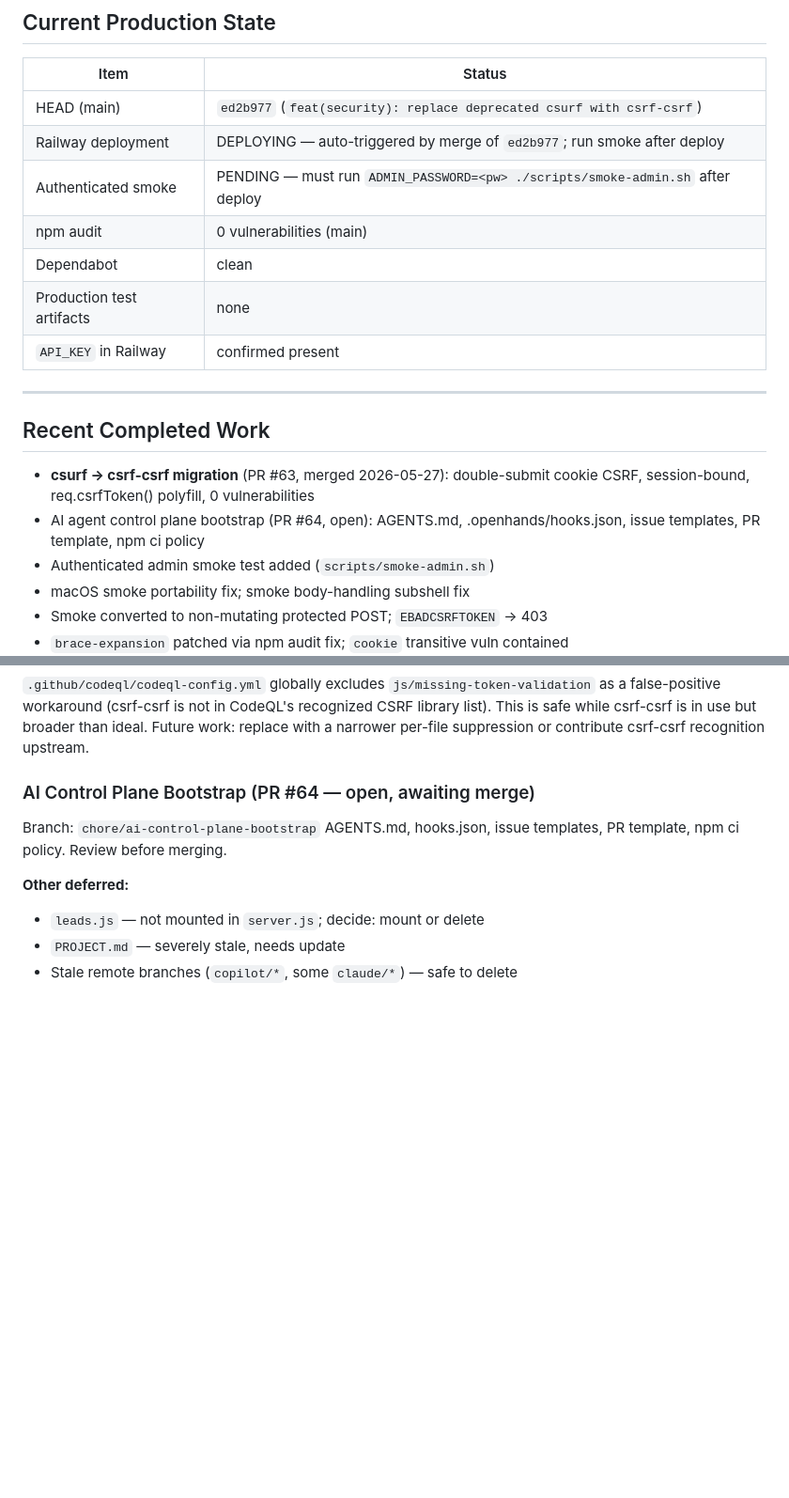
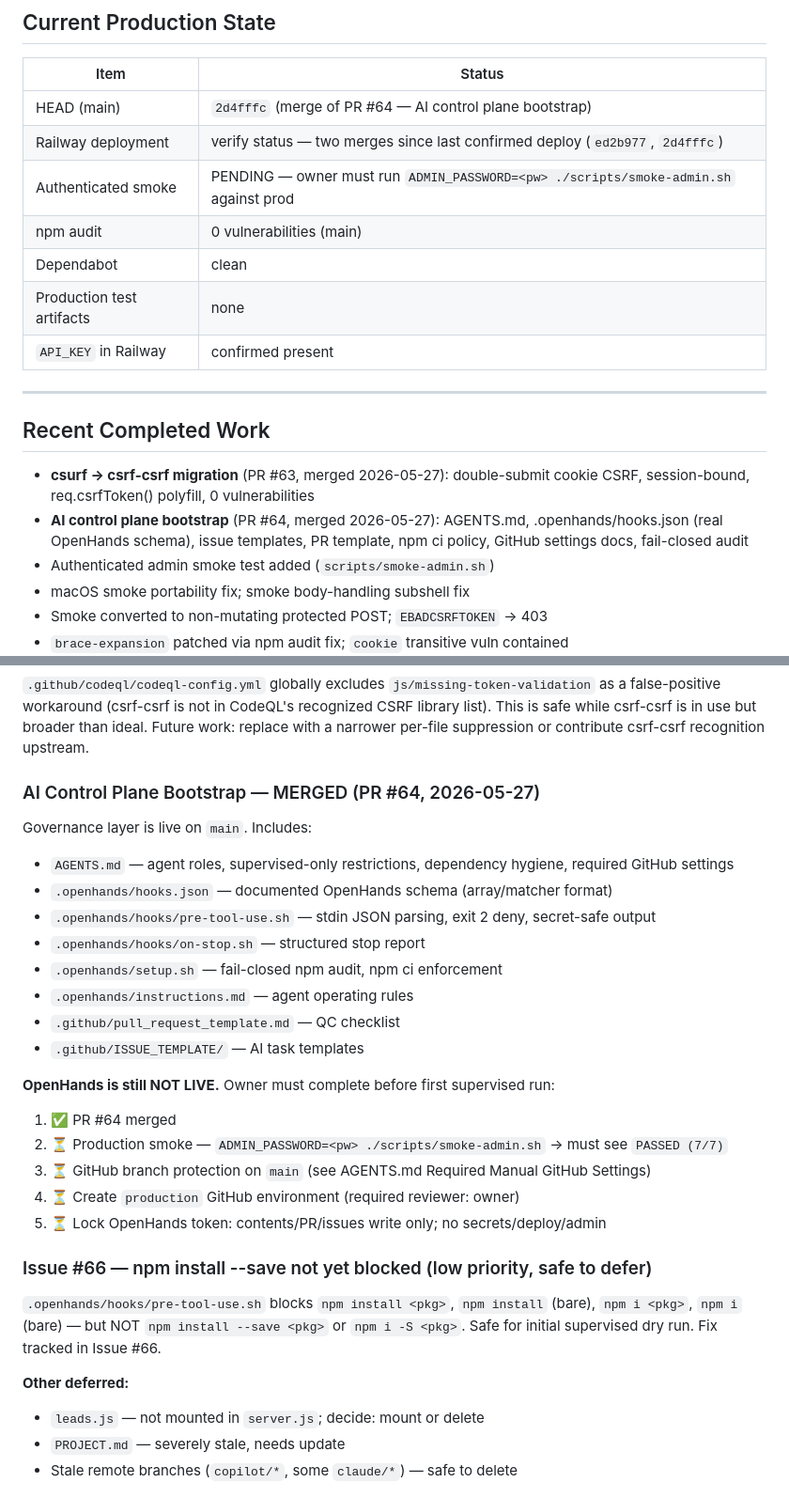
Before and after one commit to malickland-304/wv-property-intelligence, a Markdown page: docs/agent-handoff.md, 2 parts joined by grey strips. Shown at 94% size. GitHub-like rendering; blank space fills up the shorter version.

Commit message:
docs: update agent-handoff.md post PR #64 merge
Mark PR #64 merged (2026-05-27). Update HEAD to 2d4fffc. List OpenHands
bootstrap components now live on main. Add owner checklist for first
supervised OpenHands dry run (smoke, branch protection, env, token).
Note Issue #66 for npm --save gap (low priority, safe to defer).

Co-Authored-By: Claude Sonnet 4.6 <noreply@anthropic.com>

```diff
--- a/docs/agent-handoff.md
+++ b/docs/agent-handoff.md
@@ -11,9 +11,9 @@
 
 | Item | Status |
 |------|--------|
-| HEAD (main) | `ed2b977` (`feat(security): replace deprecated csurf with csrf-csrf`) |
-| Railway deployment | DEPLOYING — auto-triggered by merge of `ed2b977`; run smoke after deploy |
-| Authenticated smoke | PENDING — must run `ADMIN_PASSWORD=<pw> ./scripts/smoke-admin.sh` after deploy |
+| HEAD (main) | `2d4fffc` (merge of PR #64 — AI control plane bootstrap) |
+| Railway deployment | verify status — two merges since last confirmed deploy (`ed2b977`, `2d4fffc`) |
+| Authenticated smoke | PENDING — owner must run `ADMIN_PASSWORD=<pw> ./scripts/smoke-admin.sh` against prod |
 | npm audit | 0 vulnerabilities (main) |
 | Dependabot | clean |
 | Production test artifacts | none |
@@ -24,7 +24,7 @@
 ## Recent Completed Work
 
 - **csurf → csrf-csrf migration** (PR #63, merged 2026-05-27): double-submit cookie CSRF, session-bound, req.csrfToken() polyfill, 0 vulnerabilities
-- AI agent control plane bootstrap (PR #64, open): AGENTS.md, .openhands/hooks.json, issue templates, PR template, npm ci policy
+- **AI control plane bootstrap** (PR #64, merged 2026-05-27): AGENTS.md, .openhands/hooks.json (real OpenHands schema), issue templates, PR template, npm ci policy, GitHub settings docs, fail-closed audit
 - Authenticated admin smoke test added (`scripts/smoke-admin.sh`)
 - macOS smoke portability fix; smoke body-handling subshell fix
 - Smoke converted to non-mutating protected POST; `EBADCSRFTOKEN` → 403
@@ -44,10 +44,28 @@ csurf removed. csrf-csrf@^3.2.2 in production. See Recent Completed Work.
 
 `.github/codeql/codeql-config.yml` globally excludes `js/missing-token-validation` as a false-positive workaround (csrf-csrf is not in CodeQL's recognized CSRF library list). This is safe while csrf-csrf is in use but broader than ideal. Future work: replace with a narrower per-file suppression or contribute csrf-csrf recognition upstream.
 
-### AI Control Plane Bootstrap (PR #64 — open, awaiting merge)
+### AI Control Plane Bootstrap — MERGED (PR #64, 2026-05-27)
 
-Branch: `chore/ai-control-plane-bootstrap`
-AGENTS.md, hooks.json, issue templates, PR template, npm ci policy. Review before merging.
+Governance layer is live on `main`. Includes:
+- `AGENTS.md` — agent roles, supervised-only restrictions, dependency hygiene, required GitHub settings
+- `.openhands/hooks.json` — documented OpenHands schema (array/matcher format)
+- `.openhands/hooks/pre-tool-use.sh` — stdin JSON parsing, exit 2 deny, secret-safe output
+- `.openhands/hooks/on-stop.sh` — structured stop report
+- `.openhands/setup.sh` — fail-closed npm audit, npm ci enforcement
+- `.openhands/instructions.md` — agent operating rules
+- `.github/pull_request_template.md` — QC checklist
+- `.github/ISSUE_TEMPLATE/` — AI task templates
+
+**OpenHands is still NOT LIVE.** Owner must complete before first supervised run:
+1. ✅ PR #64 merged
+2. ⏳ Production smoke — `ADMIN_PASSWORD=<pw> ./scripts/smoke-admin.sh` → must see `PASSED (7/7)`
+3. ⏳ GitHub branch protection on `main` (see AGENTS.md Required Manual GitHub Settings)
+4. ⏳ Create `production` GitHub environment (required reviewer: owner)
+5. ⏳ Lock OpenHands token: contents/PR/issues write only; no secrets/deploy/admin
+
+### Issue #66 — npm install --save not yet blocked (low priority, safe to defer)
+
+`.openhands/hooks/pre-tool-use.sh` blocks `npm install <pkg>`, `npm install` (bare), `npm i <pkg>`, `npm i` (bare) — but NOT `npm install --save <pkg>` or `npm i -S <pkg>`. Safe for initial supervised dry run. Fix tracked in Issue #66.
 
 **Other deferred:**
 - `leads.js` — not mounted in `server.js`; decide: mount or delete
```
